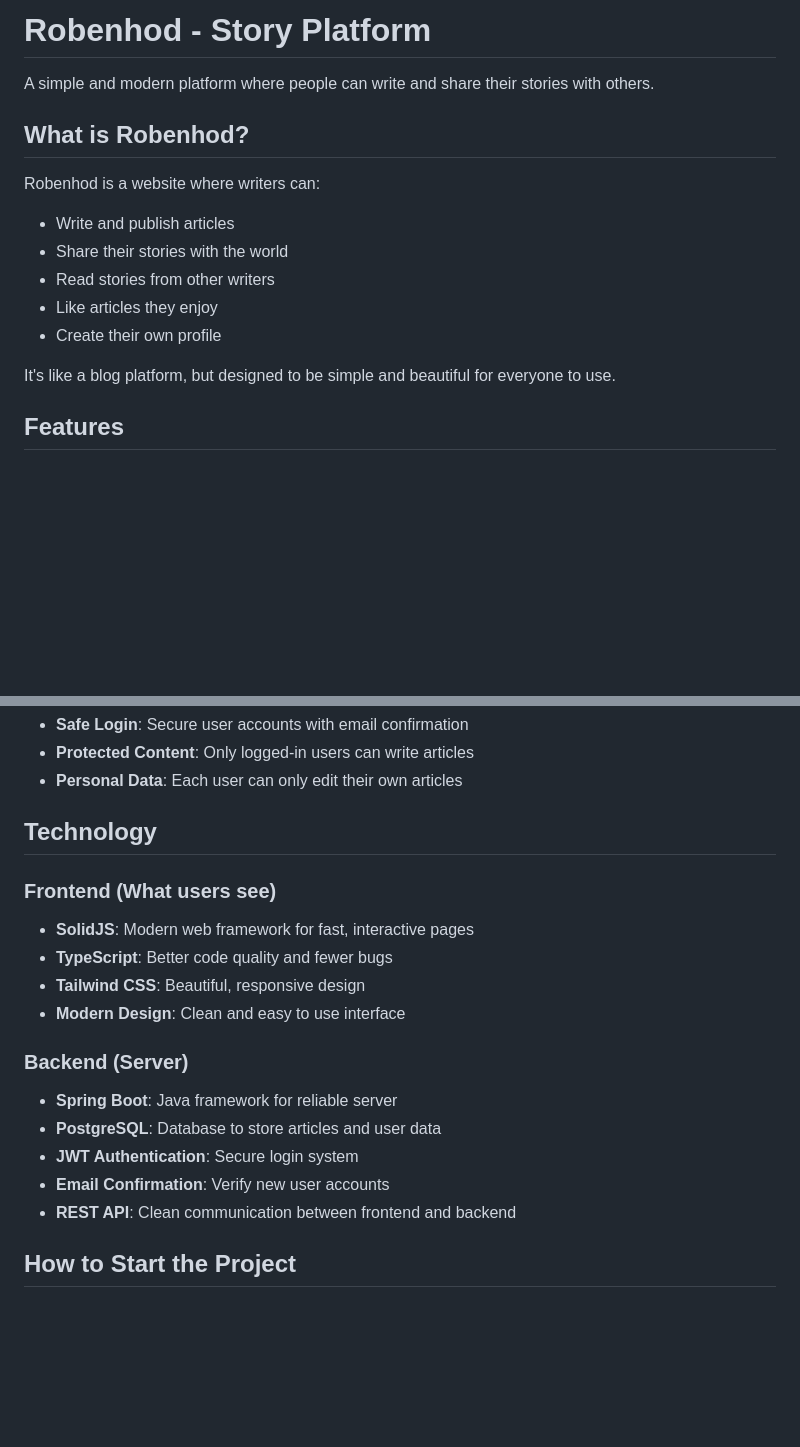
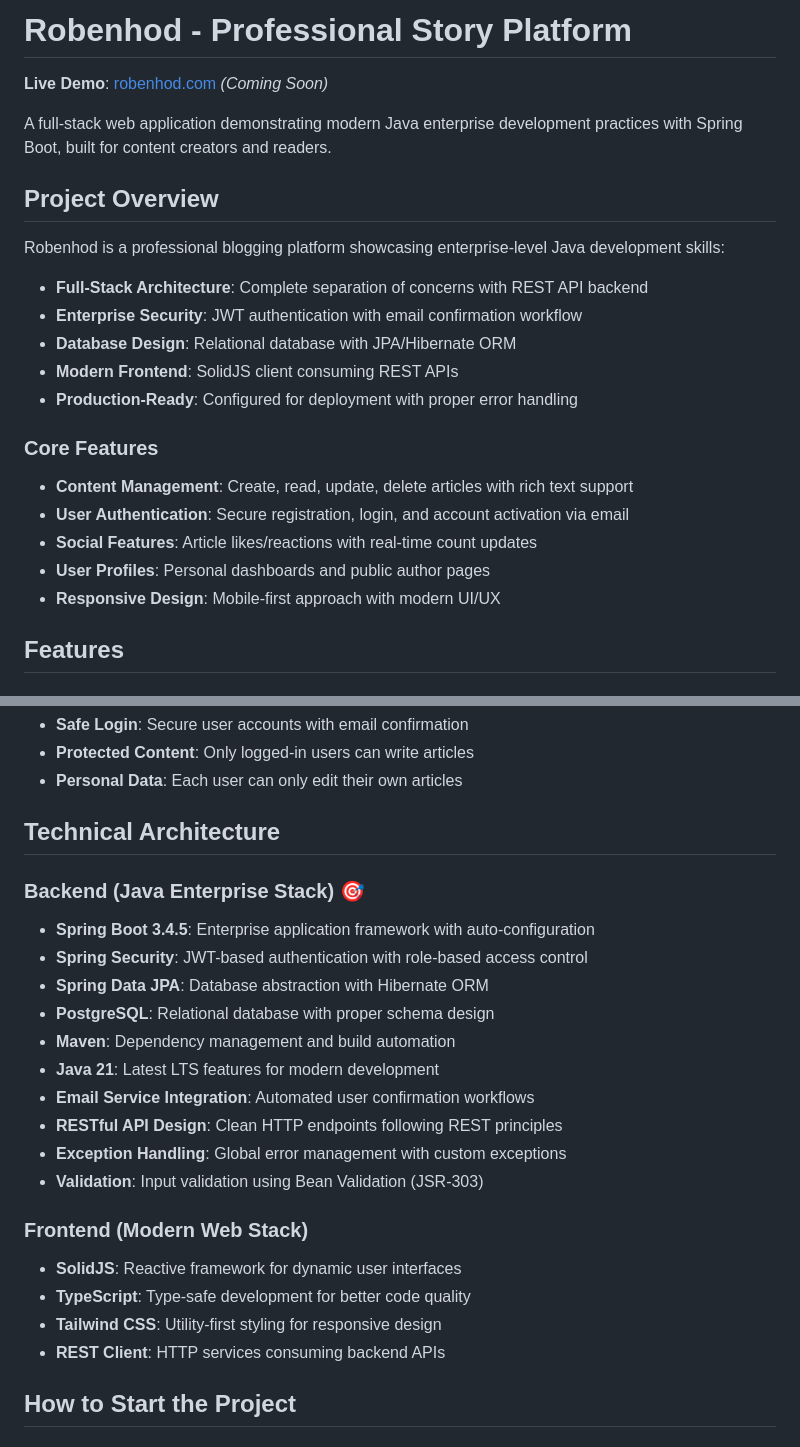
Before and after one commit to hatimhbch/robenhod, a Markdown page: README.md, 2 parts joined by grey strips. GitHub-like rendering; blank space fills up the shorter version.

```diff
--- a/README.md
+++ b/README.md
@@ -1,17 +1,24 @@
-# Robenhod - Story Platform
+# Robenhod - Professional Story Platform
 
-A simple and modern platform where people can write and share their stories with others.
+**Live Demo**: [robenhod.com](https://robenhod.com) *(Coming Soon)*
 
-## What is Robenhod?
+A full-stack web application demonstrating modern Java enterprise development practices with Spring Boot, built for content creators and readers.
 
-Robenhod is a website where writers can:
-- Write and publish articles
-- Share their stories with the world
-- Read stories from other writers
-- Like articles they enjoy
-- Create their own profile
+## Project Overview
 
-It's like a blog platform, but designed to be simple and beautiful for everyone to use.
+Robenhod is a professional blogging platform showcasing enterprise-level Java development skills:
+- **Full-Stack Architecture**: Complete separation of concerns with REST API backend
+- **Enterprise Security**: JWT authentication with email confirmation workflow
+- **Database Design**: Relational database with JPA/Hibernate ORM
+- **Modern Frontend**: SolidJS client consuming REST APIs
+- **Production-Ready**: Configured for deployment with proper error handling
+
+### Core Features
+- **Content Management**: Create, read, update, delete articles with rich text support
+- **User Authentication**: Secure registration, login, and account activation via email
+- **Social Features**: Article likes/reactions with real-time count updates
+- **User Profiles**: Personal dashboards and public author pages
+- **Responsive Design**: Mobile-first approach with modern UI/UX
 
 ## Features
 
@@ -32,20 +39,25 @@ It's like a blog platform, but designed to be simple and beautiful for everyone
 - **Protected Content**: Only logged-in users can write articles
 - **Personal Data**: Each user can only edit their own articles
 
-## Technology
+## Technical Architecture
 
-### Frontend (What users see)
-- **SolidJS**: Modern web framework for fast, interactive pages
-- **TypeScript**: Better code quality and fewer bugs
-- **Tailwind CSS**: Beautiful, responsive design
-- **Modern Design**: Clean and easy to use interface
+### Backend (Java Enterprise Stack) 🎯
+- **Spring Boot 3.4.5**: Enterprise application framework with auto-configuration
+- **Spring Security**: JWT-based authentication with role-based access control
+- **Spring Data JPA**: Database abstraction with Hibernate ORM
+- **PostgreSQL**: Relational database with proper schema design
+- **Maven**: Dependency management and build automation
+- **Java 21**: Latest LTS features for modern development
+- **Email Service Integration**: Automated user confirmation workflows
+- **RESTful API Design**: Clean HTTP endpoints following REST principles
+- **Exception Handling**: Global error management with custom exceptions
+- **Validation**: Input validation using Bean Validation (JSR-303)
 
-### Backend (Server)
-- **Spring Boot**: Java framework for reliable server
-- **PostgreSQL**: Database to store articles and user data
-- **JWT Authentication**: Secure login system
-- **Email Confirmation**: Verify new user accounts
-- **REST API**: Clean communication between frontend and backend
+### Frontend (Modern Web Stack)
+- **SolidJS**: Reactive framework for dynamic user interfaces
+- **TypeScript**: Type-safe development for better code quality
+- **Tailwind CSS**: Utility-first styling for responsive design
+- **REST Client**: HTTP services consuming backend APIs
 
 ## How to Start the Project
 
```
